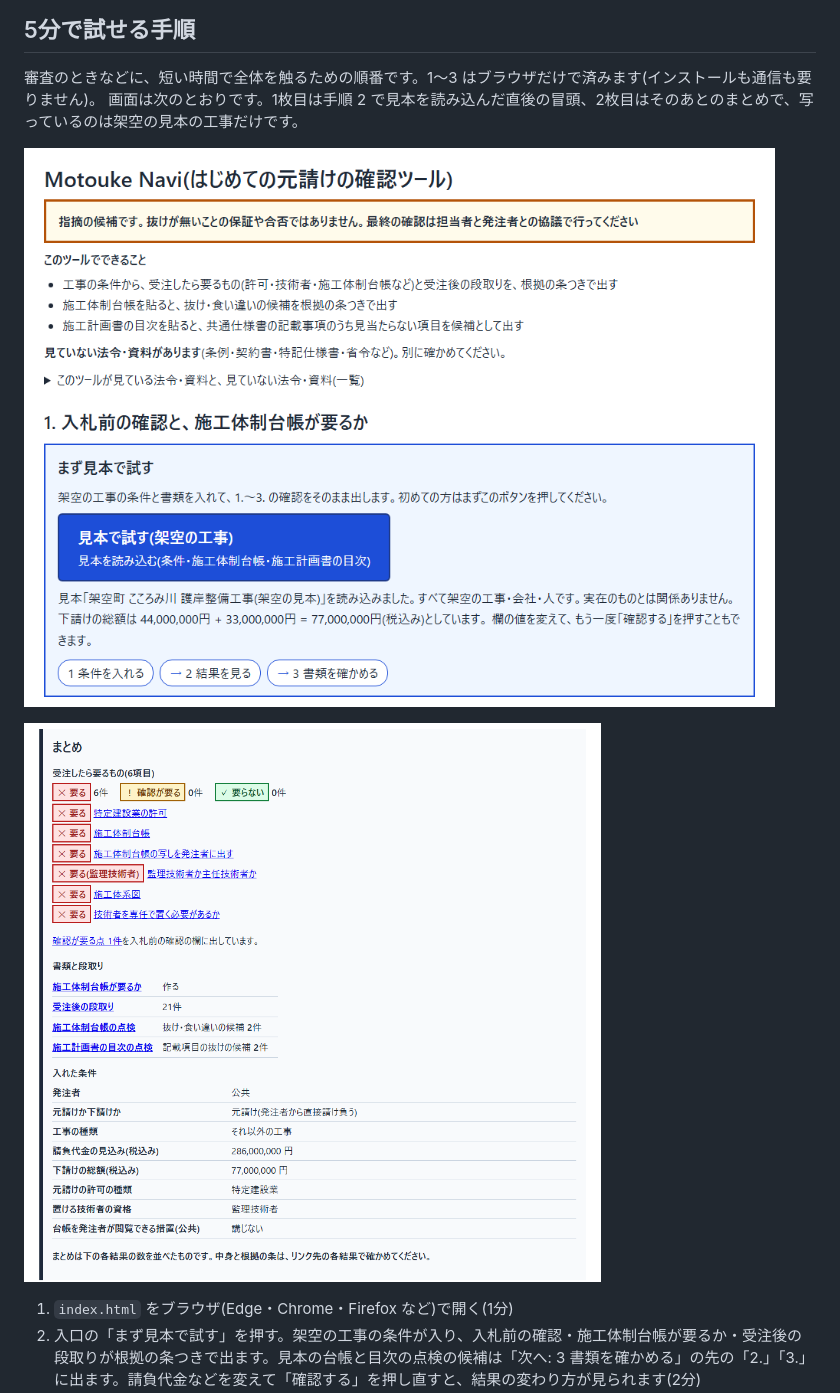
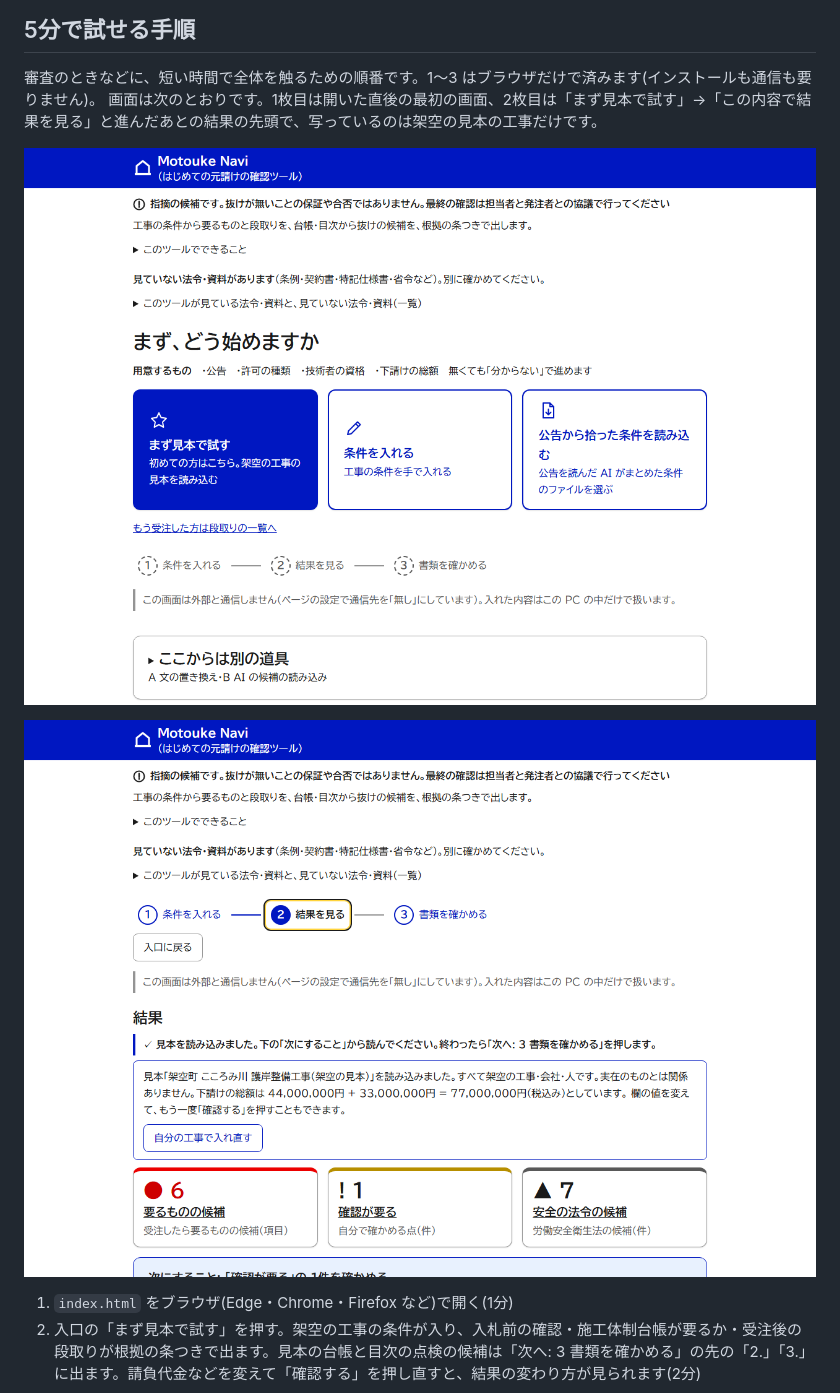
Before and after one commit to peLitan/motouke-navi, a Markdown page: README.md, the part around one of its changes. Drawn GitHub-style; pictures changed too: docs/images/readme_summary.png, docs/images/readme_top.png.

```diff
--- a/README.md
+++ b/README.md
@@ -14,5 +14,5 @@
 
 ## 5分で試せる手順
 審査のときなどに、短い時間で全体を触るための順番です。1〜3 はブラウザだけで済みます(インストールも通信も要りません)。
-画面は次のとおりです。1枚目は手順 2 で見本を読み込んだ直後の冒頭、2枚目はそのあとのまとめで、写っているのは架空の見本の工事だけです。
+画面は次のとおりです。1枚目は開いた直後の最初の画面、2枚目は「まず見本で試す」→「この内容で結果を見る」と進んだあとの結果の先頭で、写っているのは架空の見本の工事だけです。
 
```
Also changed, not shown: other parts of README.md (+2 -2 lines), docs/demo-script.md (+5 -5 lines), docs/manual.md (+1 -1 lines).
